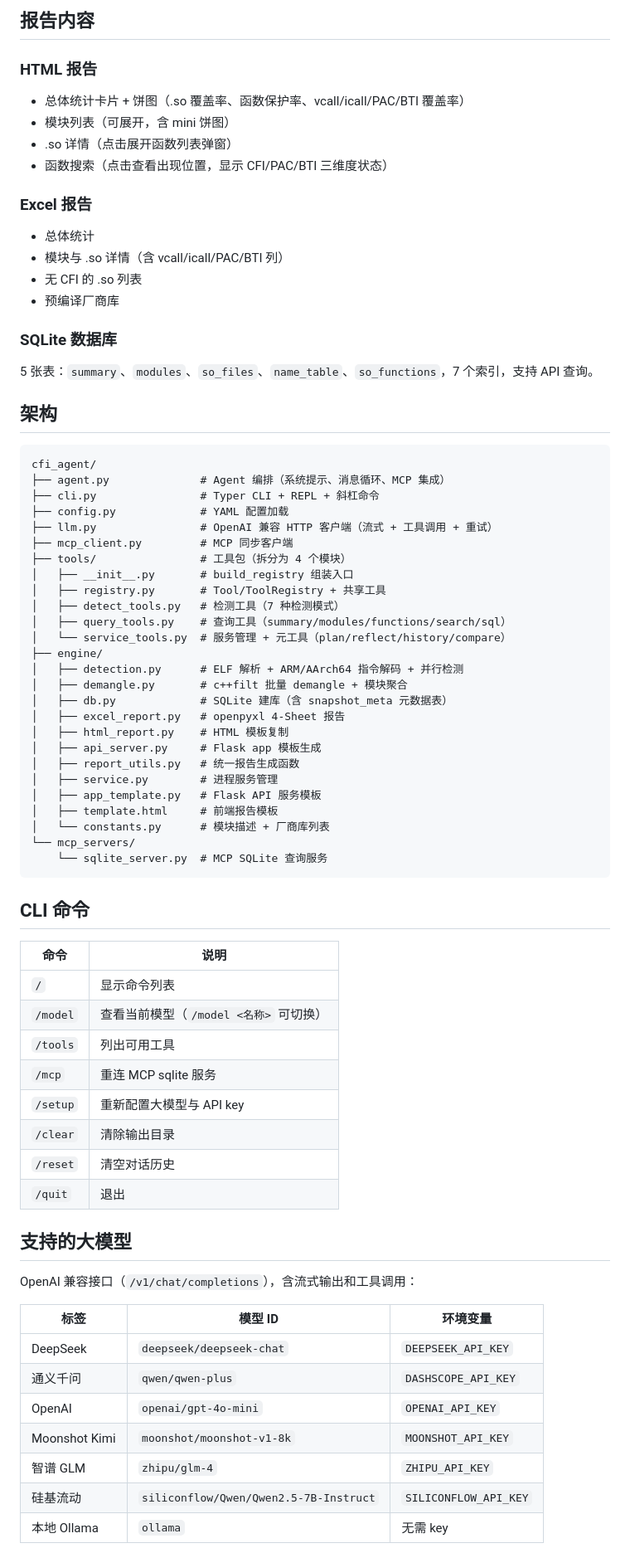
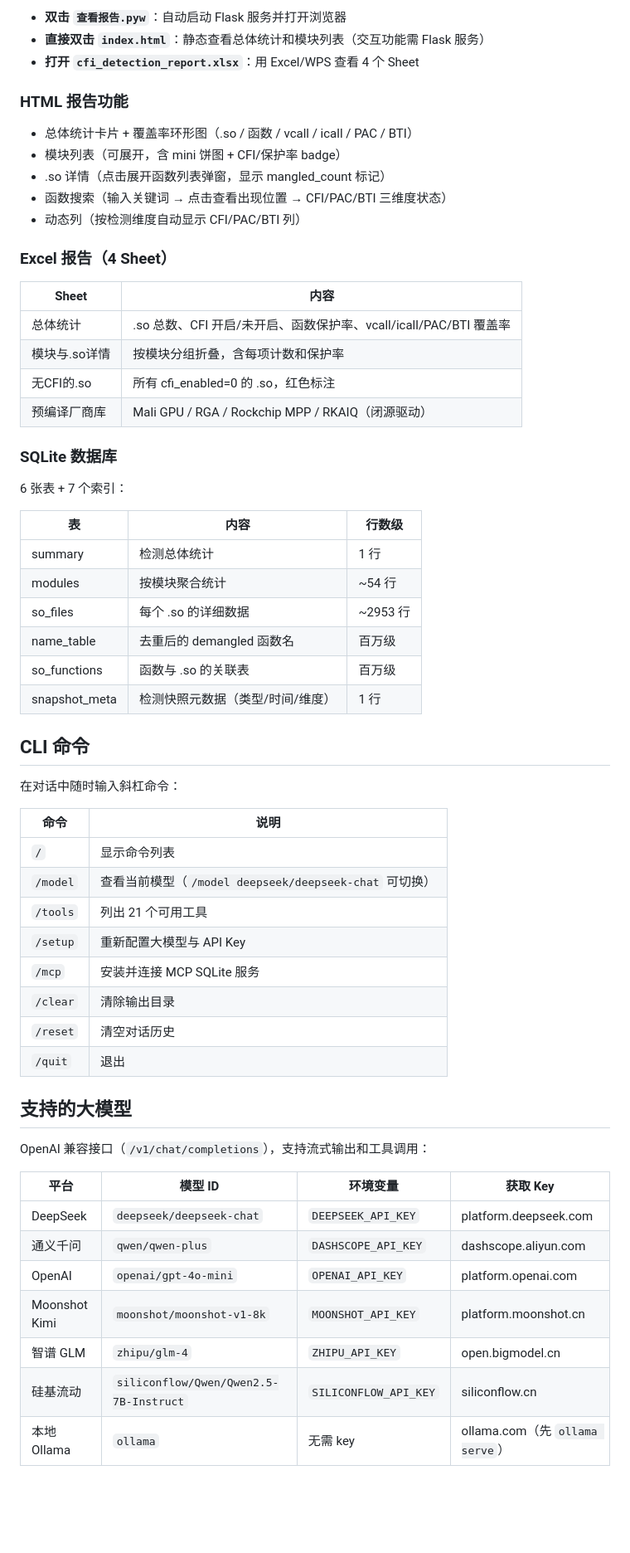
Before and after one commit to lzd0113/cfi-detection-agent, a Markdown page: README.md, the part around one of its changes. Shown at 83% size. Rendered like a GitHub page; blank space fills up the shorter version.

Commit message:
更新 README（快速开始3步 + 详细工具说明 + 架构图 + 知识库 + 答辩材料）

````diff
--- a/README.md
+++ b/README.md
@@ -66,76 +84,64 @@ output/full_20260811_143000/
 
-## 报告内容
+- **双击 `查看报告.pyw`**：自动启动 Flask 服务并打开浏览器
+- **直接双击 `index.html`**：静态查看总体统计和模块列表（交互功能需 Flask 服务）
+- **打开 `cfi_detection_report.xlsx`**：用 Excel/WPS 查看 4 个 Sheet
 
-### HTML 报告
-- 总体统计卡片 + 饼图（.so 覆盖率、函数保护率、vcall/icall/PAC/BTI 覆盖率）
-- 模块列表（可展开，含 mini 饼图）
-- .so 详情（点击展开函数列表弹窗）
-- 函数搜索（点击查看出现位置，显示 CFI/PAC/BTI 三维度状态）
+### HTML 报告功能
 
-### Excel 报告
-- 总体统计
-- 模块与 .so 详情（含 vcall/icall/PAC/BTI 列）
-- 无 CFI 的 .so 列表
-- 预编译厂商库
+- 总体统计卡片 + 覆盖率环形图（.so / 函数 / vcall / icall / PAC / BTI）
+- 模块列表（可展开，含 mini 饼图 + CFI/保护率 badge）
+- .so 详情（点击展开函数列表弹窗，显示 mangled_count 标记）
+- 函数搜索（输入关键词 → 点击查看出现位置 → CFI/PAC/BTI 三维度状态）
+- 动态列（按检测维度自动显示 CFI/PAC/BTI 列）
+
+### Excel 报告（4 Sheet）
+
+| Sheet | 内容 |
+|-------|------|
+| 总体统计 | .so 总数、CFI 开启/未开启、函数保护率、vcall/icall/PAC/BTI 覆盖率 |
+| 模块与.so详情 | 按模块分组折叠，含每项计数和保护率 |
+| 无CFI的.so | 所有 cfi_enabled=0 的 .so，红色标注 |
+| 预编译厂商库 | Mali GPU / RGA / Rockchip MPP / RKAIQ（闭源驱动） |
 
 ### SQLite 数据库
-5 张表：`summary`、`modules`、`so_files`、`name_table`、`so_functions`，7 个索引，支持 API 查询。
 
-## 架构
+6 张表 + 7 个索引：
 
-```
-cfi_agent/
-├── agent.py              # Agent 编排（系统提示、消息循环、MCP 集成）
-├── cli.py                # Typer CLI + REPL + 斜杠命令
-├── config.py             # YAML 配置加载
-├── llm.py                # OpenAI 兼容 HTTP 客户端（流式 + 工具调用 + 重试）
-├── mcp_client.py         # MCP 同步客户端
-├── tools/                # 工具包（拆分为 4 个模块）
-│   ├── __init__.py       # build_registry 组装入口
-│   ├── registry.py       # Tool/ToolRegistry + 共享工具
-│   ├── detect_tools.py   # 检测工具（7 种检测模式）
-│   ├── query_tools.py    # 查询工具（summary/modules/functions/search/sql）
-│   └── service_tools.py  # 服务管理 + 元工具（plan/reflect/history/compare）
-├── engine/
-│   ├── detection.py      # ELF 解析 + ARM/AArch64 指令解码 + 并行检测
-│   ├── demangle.py       # c++filt 批量 demangle + 模块聚合
-│   ├── db.py             # SQLite 建库（含 snapshot_meta 元数据表）
-│   ├── excel_report.py   # openpyxl 4-Sheet 报告
-│   ├── html_report.py    # HTML 模板复制
-│   ├── api_server.py     # Flask app 模板生成
-│   ├── report_utils.py   # 统一报告生成函数
-│   ├── service.py        # 进程服务管理
-│   ├── app_template.py   # Flask API 服务模板
-│   ├── template.html     # 前端报告模板
-│   └── constants.py      # 模块描述 + 厂商库列表
-└── mcp_servers/
-    └── sqlite_server.py  # MCP SQLite 查询服务
-```
+| 表 | 内容 | 行数级 |
+|----|------|--------|
+| summary | 检测总体统计 | 1 行 |
+| modules | 按模块聚合统计 | ~54 行 |
+| so_files | 每个 .so 的详细数据 | ~2953 行 |
+| name_table | 去重后的 demangled 函数名 | 百万级 |
+| so_functions | 函数与 .so 的关联表 | 百万级 |
+| snapshot_meta | 检测快照元数据（类型/时间/维度） | 1 行 |
 
 ## CLI 命令
+
+在对话中随时输入斜杠命令：
 
 | 命令 | 说明 |
 |------|------|
 | `/` | 显示命令列表 |
-| `/model` | 查看当前模型（`/model <名称>` 可切换） |
-| `/tools` | 列出可用工具 |
-| `/mcp` | 重连 MCP sqlite 服务 |
-| `/setup` | 重新配置大模型与 API key |
+| `/model` | 查看当前模型（`/model deepseek/deepseek-chat` 可切换） |
+| `/tools` | 列出 21 个可用工具 |
+| `/setup` | 重新配置大模型与 API Key |
+| `/mcp` | 安装并连接 MCP SQLite 服务 |
 | `/clear` | 清除输出目录 |
 | `/reset` | 清空对话历史 |
 | `/quit` | 退出 |
 
 ## 支持的大模型
 
-OpenAI 兼容接口（`/v1/chat/completions`），含流式输出和工具调用：
+OpenAI 兼容接口（`/v1/chat/completions`），支持流式输出和工具调用：
 
-| 标签 | 模型 ID | 环境变量 |
-|------|---------|---------|
-| DeepSeek | `deepseek/deepseek-chat` | `DEEPSEEK_API_KEY` |
-| 通义千问 | `qwen/qwen-plus` | `DASHSCOPE_API_KEY` |
-| OpenAI | `openai/gpt-4o-mini` | `OPENAI_API_KEY` |
-| Moonshot Kimi | `moonshot/moonshot-v1-8k` | `MOONSHOT_API_KEY` |
-| 智谱 GLM | `zhipu/glm-4` | `ZHIPU_API_KEY` |
-| 硅基流动 | `siliconflow/Qwen/Qwen2.5-7B-Instruct` | `SILICONFLOW_API_KEY` |
-| 本地 Ollama | `ollama` | 无需 key |
+| 平台 | 模型 ID | 环境变量 | 获取 Key |
+|------|---------|---------|---------|
+| DeepSeek | `deepseek/deepseek-chat` | `DEEPSEEK_API_KEY` | platform.deepseek.com |
+| 通义千问 | `qwen/qwen-plus` | `DASHSCOPE_API_KEY` | dashscope.aliyun.com |
+| OpenAI | `openai/gpt-4o-mini` | `OPENAI_API_KEY` | platform.openai.com |
+| Moonshot Kimi | `moonshot/moonshot-v1-8k` | `MOONSHOT_API_KEY` | platform.moonshot.cn |
+| 智谱 GLM | `zhipu/glm-4` | `ZHIPU_API_KEY` | open.bigmodel.cn |
+| 硅基流动 | `siliconflow/Qwen/Qwen2.5-7B-Instruct` | `SILICONFLOW_API_KEY` | siliconflow.cn |
+| 本地 Ollama | `ollama` | 无需 key | ollama.com（先 `ollama serve`） |
 
````
Also changed, not shown: other parts of README.md (+151 -47 lines).
